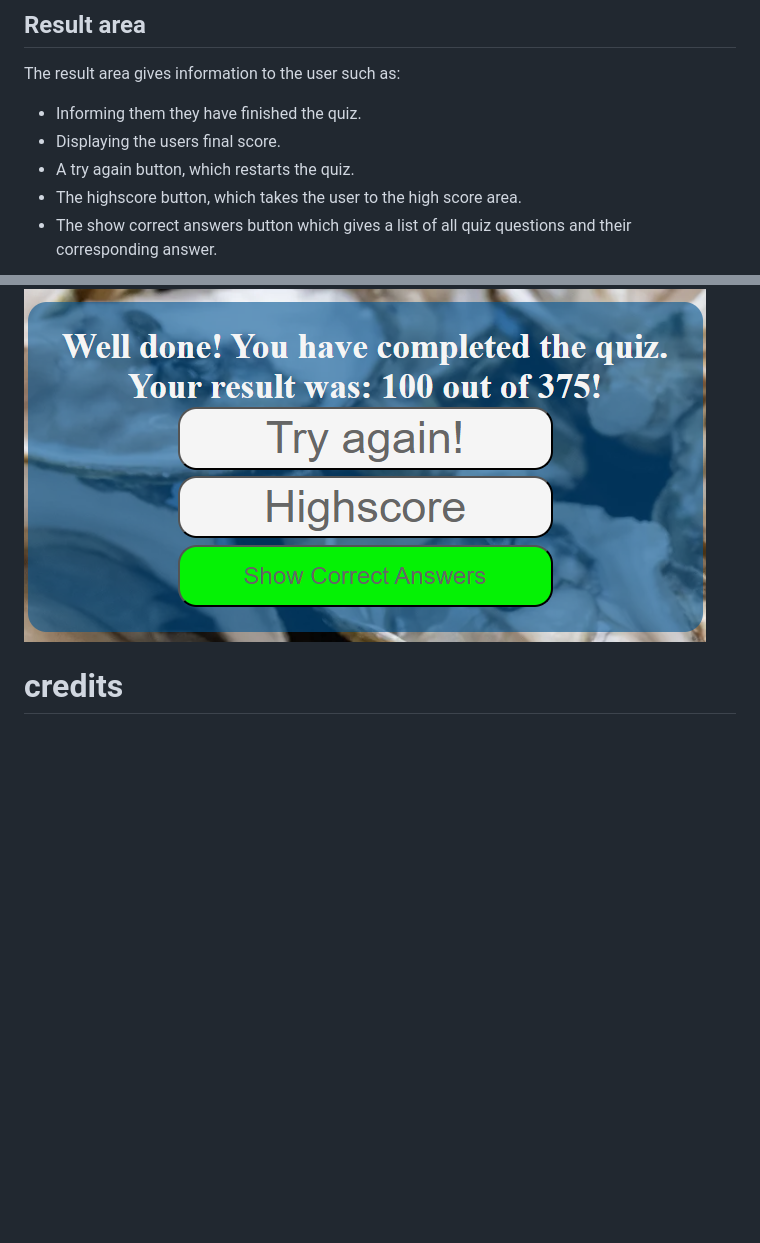
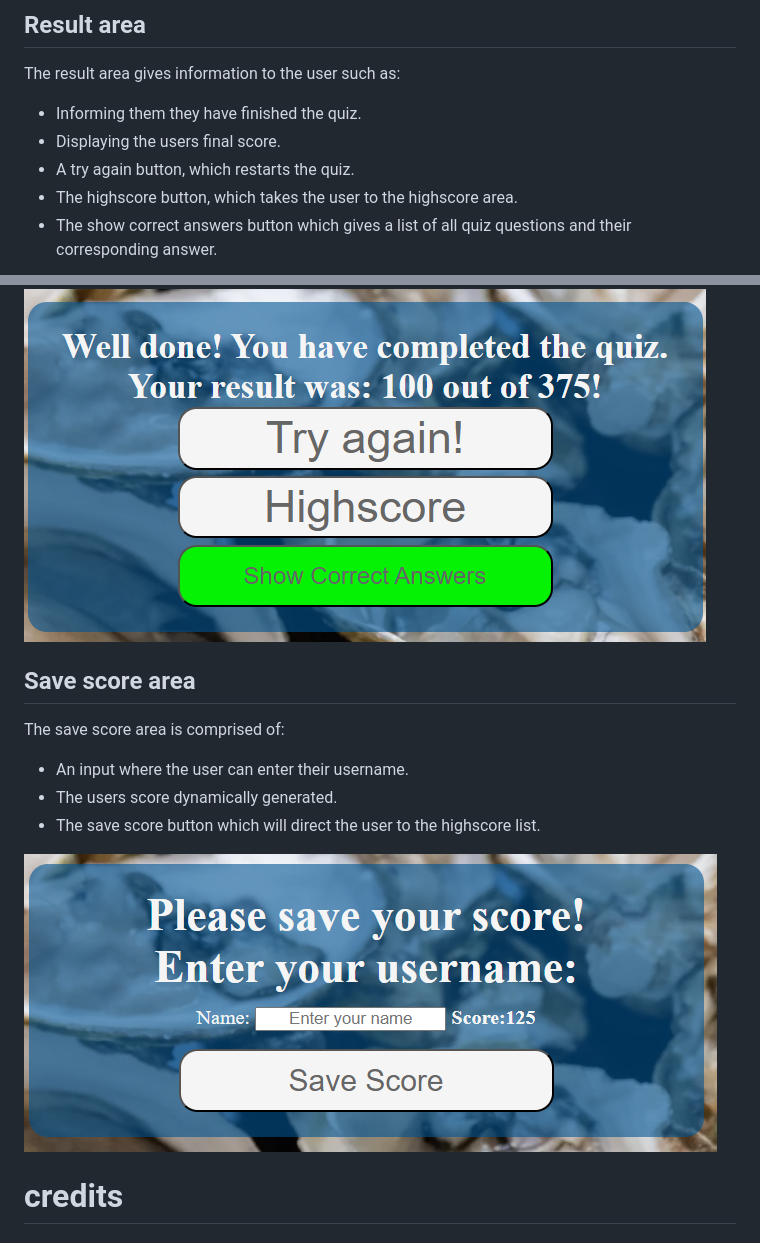
Before and after one commit to MaireadWCI/oyster-quiz, a Markdown page: README.md, 2 parts joined by grey strips. GitHub-like rendering; pictures changed too: assets/images/readme/save-score-area.png (added); blank space fills up the shorter version.

Commit message:
Add save score area to features in README.md

```diff
--- a/README.md
+++ b/README.md
@@ -48,10 +48,19 @@ The result area gives information to the user such as:
 * Informing them they have finished the quiz.
 * Displaying the users final score.
 * A try again button, which restarts the quiz.
-* The highscore button, which takes the user to the high score area.
+* The highscore button, which takes the user to the highscore area.
 * The show correct answers button which gives a list of all quiz questions and their corresponding answer.
 
 <img src="./assets/images/readme/result-area.png" img>
+
+## Save score area
+
+The save score area is comprised of:
+* An input where the user can enter their username.
+* The users score dynamically  generated.
+* The save score button which will direct the user to the highscore list.
+
+<img src="./assets/images/readme/save-score-area.png" img>
 
 
 
```
